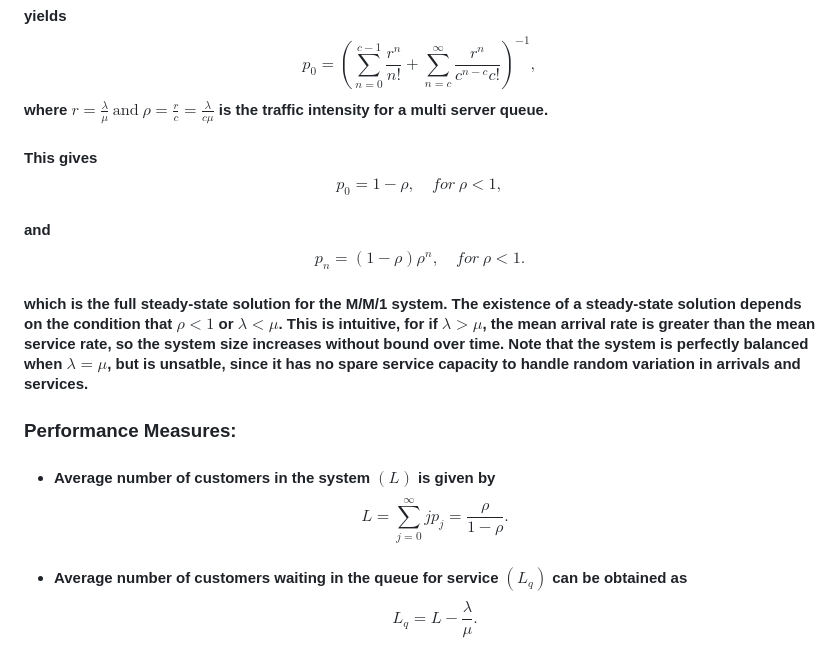
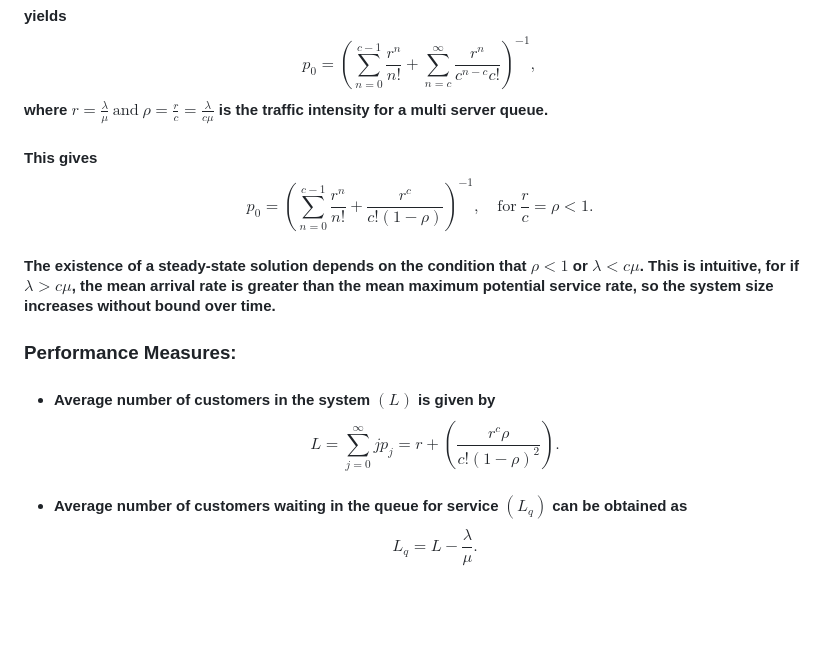
Before and after one commit to virtual-labs/exp-markovian-queues-with-multiple-iitd, a Markdown page: experiment/theory.md, the part around the change. Rendered like a GitHub page; blank space fills up the shorter version.

```diff
--- a/experiment/theory.md
+++ b/experiment/theory.md
@@ -7,11 +7,11 @@
 #### $$p_n=p_0\left(\frac{\lambda^n}{n!\mu^n}\right), \quad \text{for}~ 0\geq n < c. $$  $$p_n=p_0\left(\frac{\lambda^n}{c^{n-c}\mu^n}\right), \quad \text{for}~ n\geq c. $$
 #### Additionally, $$\sum_{n=0}^{\infty}{p_n}= 1, $$
 #### yields $$p_0=\left(\sum_{n=0}^{c-1}\frac{r^n}{n!}+\sum_{n=c}^{\infty}\frac{r^n}{c^{n-c}c!}\right)^{-1},$$ where $r=\frac{\lambda}{\mu} ~\text{and} ~ \rho= \frac{r}{c}= \frac{\lambda}{c\mu}$ is the traffic intensity for a multi server queue.
-#### This gives $$p_0=1-\rho, \quad for~ \rho<1,$$
-#### and $$p_n=(1-\rho)\rho^n, \quad for~ \rho<1.$$
-#### which is the full steady-state solution for the M/M/1 system. The existence of a steady-state solution depends on the condition that $\rho<1$ or $\lambda<\mu$. This is intuitive, for if $\lambda>\mu$, the mean arrival rate is greater than the mean service rate, so the system size increases without bound over time. Note that the system is perfectly balanced when $\lambda=\mu$, but is unsatble, since it has no spare service capacity to handle random variation in arrivals and services.
+#### This gives $$p_0=\left(\sum_{n=0}^{c-1}\frac{r^n}{n!}+\frac{r^c}{c!(1-\rho)}\right)^{-1}, \quad \text{for}~ \frac{r}{c}=\rho<1.$$
+
+#### The existence of a steady-state solution depends on the condition that $\rho < 1$ or $\lambda < c\mu$. This is intuitive, for if $\lambda > c\mu$, the mean arrival rate is greater than the mean maximum potential service rate, so the system size increases without bound over time.
 ### Performance Measures:
-* #### Average number of customers in the system $(L)$ is given by $$L= \sum_{j=0}^{\infty}{jp_j}=\frac{\rho}{1-\rho}.$$
+* #### Average number of customers in the system $(L)$ is given by $$L= \sum_{j=0}^{\infty}{jp_j}=r+\left(\frac{r^c\rho}{c!(1-\rho)^2}\right).$$
 * #### Average number of customers waiting in the queue for service $(L_q)$ can be obtained as $$L_q=L-\frac{\lambda}{\mu}.$$
 * #### Average time a customer spends in the system $(W)$ is obtained using Little's law, $L=\lambda W$, and is given as $$W=\frac{1}{\mu-\lambda}.$$
 * #### Average time a customer spends in the queue $(W_q)$ is obtained using Little's law, $L_q=\lambda W_q$, and is given as $$W_q=\frac{\rho}{\mu-\lambda}.$$
```
